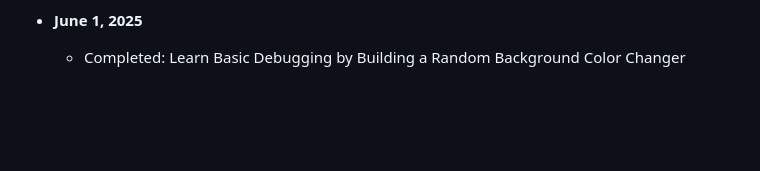
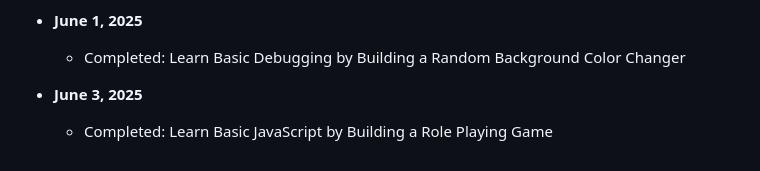
Before and after one commit to jei3m/FreeCodeCamp-Learning, a Markdown page: README.md, the part around the change. GitHub-like rendering; blank space fills up the shorter version.

Commit message:
docs: update README

```diff
--- a/README.md
+++ b/README.md
@@ -73,3 +73,6 @@ Welcome to my **FreeCodeCamp Learning** repository! This repository serves as a
 
 - **June 1, 2025**
     - Completed: Learn Basic Debugging by Building a Random Background Color Changer
+
+- **June 3, 2025**
+    - Completed: Learn Basic JavaScript by Building a Role Playing Game
```
